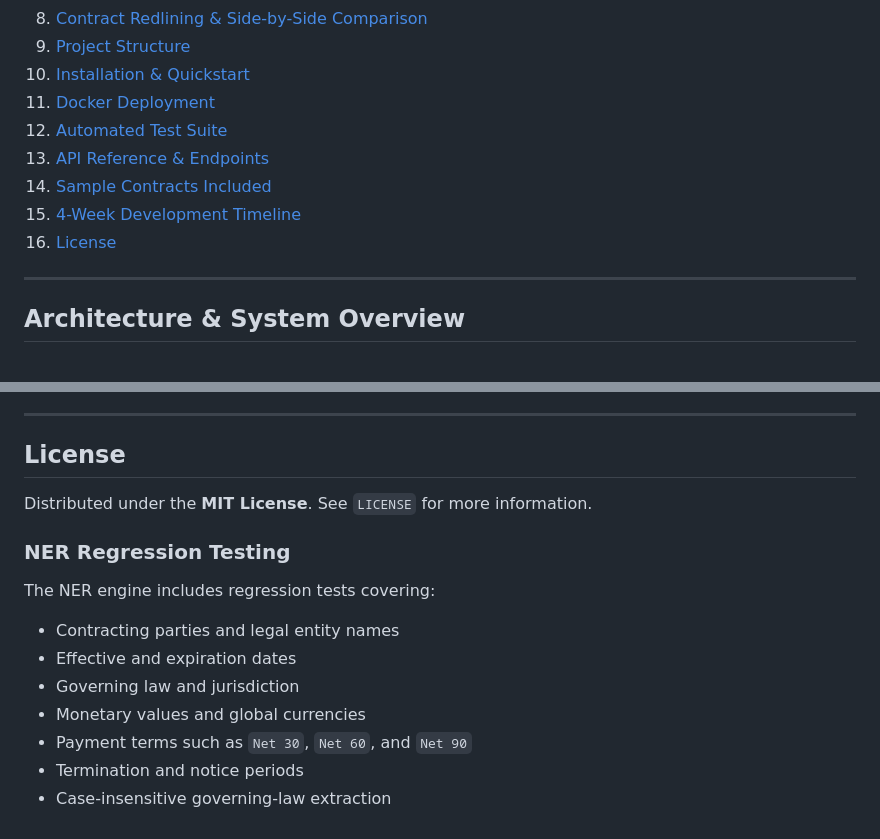
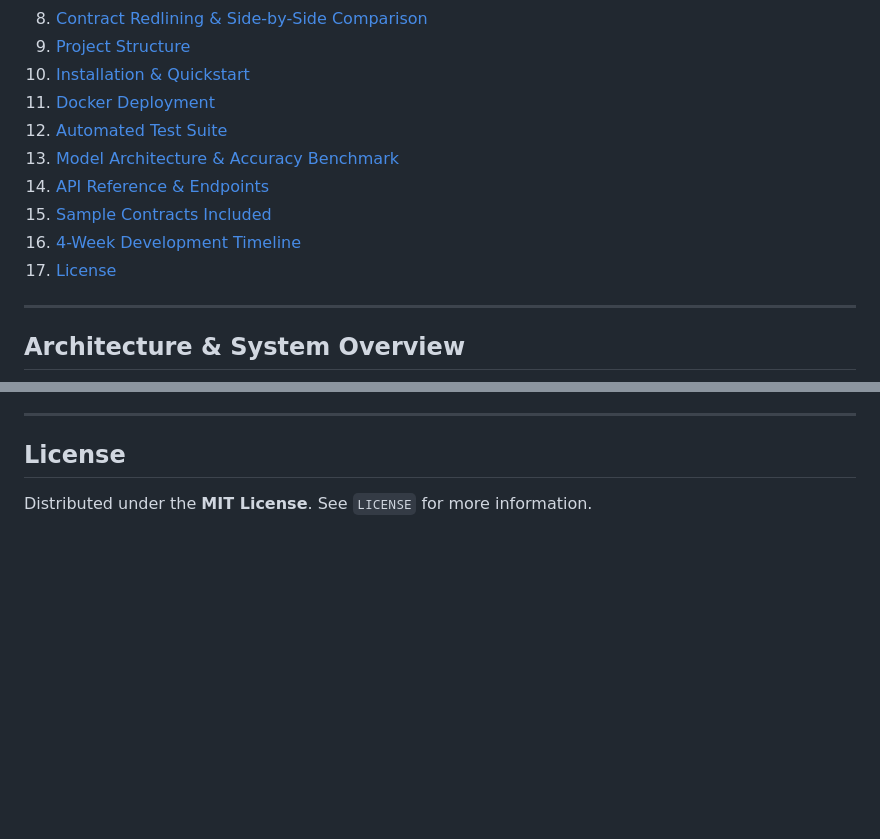
Before and after one commit to Mayank12348487487/-AI-Powered-Contract-Intelligence-Risk-Scoring-, a Markdown page: README.md, 2 parts joined by grey strips. GitHub-like rendering; blank space fills up the shorter version.

```diff
--- a/README.md
+++ b/README.md
@@ -25,10 +25,11 @@ Designed for iterative enhancement, testing, and deployment through Docker.
 10. [Installation & Quickstart](#installation--quickstart)
 11. [Docker Deployment](#docker-deployment)
 12. [Automated Test Suite](#automated-test-suite)
-13. [API Reference & Endpoints](#api-reference--endpoints)
-14. [Sample Contracts Included](#sample-contracts-included)
-15. [4-Week Development Timeline](#4-week-development-timeline)
-16. [License](#license)
+13. [Model Architecture & Accuracy Benchmark](#model-architecture--accuracy-benchmark)
+14. [API Reference & Endpoints](#api-reference--endpoints)
+15. [Sample Contracts Included](#sample-contracts-included)
+16. [4-Week Development Timeline](#4-week-development-timeline)
+17. [License](#license)
 
 ---
 
@@ -462,15 +490,3 @@ Four curated real-world legal contracts covering varied commercial risk profiles
 ## License
 
 Distributed under the **MIT License**. See `LICENSE` for more information.
-
-### NER Regression Testing
-
-The NER engine includes regression tests covering:
-
-- Contracting parties and legal entity names
-- Effective and expiration dates
-- Governing law and jurisdiction
-- Monetary values and global currencies
-- Payment terms such as `Net 30`, `Net 60`, and `Net 90`
-- Termination and notice periods
-- Case-insensitive governing-law extraction
```
Also changed, not shown: other parts of README.md (+27 -0 lines).
